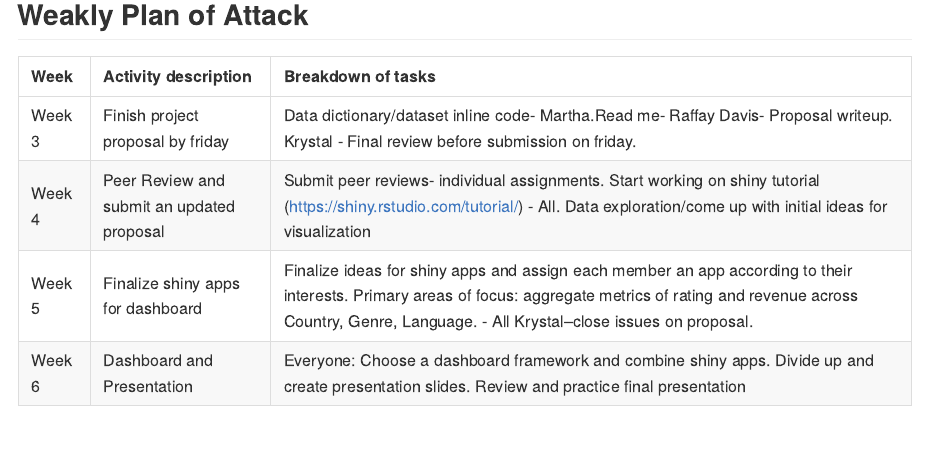
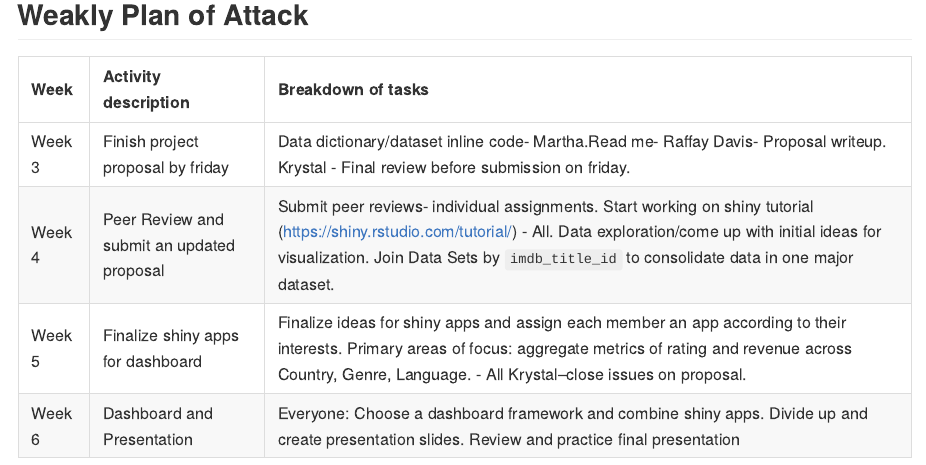
Before and after one commit to vizdata-f21/project-2-it_s_data_time, an R Markdown document (proposal/Proposal.Rmd): the page in a window 1100 px wide, from 1030 px down. The pictures show the output file proposal/Proposal.md that the author committed with the source, drawn offline in the style of GitHub.

Commit message:
Fixed #1

```diff
--- a/proposal/Proposal.Rmd
+++ b/proposal/Proposal.Rmd
@@ -31,6 +31,6 @@ The `IMDbmovies.csv` dataset contains data on movies with more than 100 votes sc
 |Week |Activity description |Breakdown of tasks |
 |:----------------|:-----------|:-----------|
 |Week 3 |Finish project proposal by friday | Data dictionary/dataset inline code- Martha.Read me- Raffay Davis- Proposal writeup. Krystal - Final review before submission on friday. |
-|Week 4 |Peer Review and submit an updated proposal | Submit peer reviews- individual assignments. Start working on shiny tutorial (https://shiny.rstudio.com/tutorial/) - All. Data exploration/come up with initial ideas for visualization |
+|Week 4 |Peer Review and submit an updated proposal | Submit peer reviews- individual assignments. Start working on shiny tutorial (https://shiny.rstudio.com/tutorial/) - All. Data exploration/come up with initial ideas for visualization. Join Data Sets by `imdb_title_id` to consolidate data in one major dataset. |
 |Week 5 |Finalize shiny apps for dashboard | Finalize ideas for shiny apps and assign each member an app according to their interests. Primary areas of focus: aggregate metrics of rating and revenue across Country, Genre, Language. - All Krystal--close issues on proposal.|
 |Week 6 |Dashboard and Presentation | Everyone: Choose a dashboard framework and combine shiny apps. Divide up and create presentation slides. Review and practice final presentation |
```
Also changed, not shown: proposal/Proposal.md.
